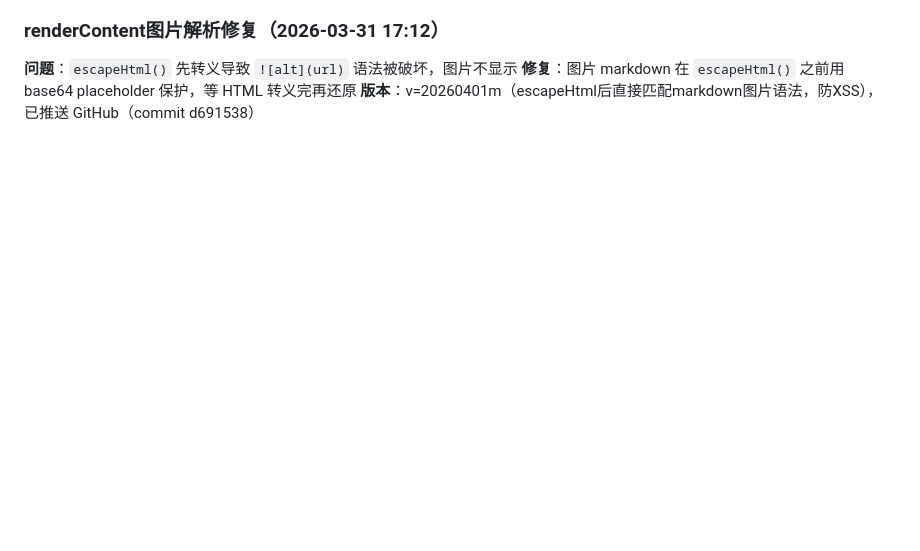
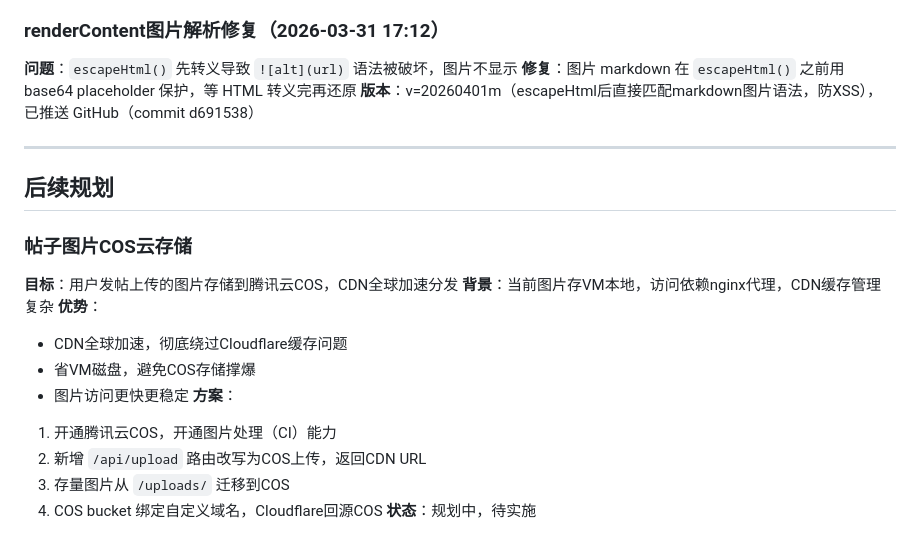
Before and after one commit to TimeIsShort/pandahub, a Markdown page: docs/forum-v1.5-plan.md, the part around the change. Rendered like a GitHub page; blank space fills up the shorter version.

Commit message:
docs: 新增后续规划-帖子图片COS云存储方案

```diff
--- a/docs/forum-v1.5-plan.md
+++ b/docs/forum-v1.5-plan.md
@@ -156,3 +156,22 @@
 **问题**：`escapeHtml()` 先转义导致 `![alt](url)` 语法被破坏，图片不显示
 **修复**：图片 markdown 在 `escapeHtml()` 之前用 base64 placeholder 保护，等 HTML 转义完再还原
 **版本**：v=20260401m（escapeHtml后直接匹配markdown图片语法，防XSS），已推送 GitHub（commit d691538）
+
+
+---
+
+## 后续规划
+
+### 帖子图片COS云存储
+**目标**：用户发帖上传的图片存储到腾讯云COS，CDN全球加速分发
+**背景**：当前图片存VM本地，访问依赖nginx代理，CDN缓存管理复杂
+**优势**：
+- CDN全球加速，彻底绕过Cloudflare缓存问题
+- 省VM磁盘，避免COS存储撑爆
+- 图片访问更快更稳定
+**方案**：
+1. 开通腾讯云COS，开通图片处理（CI）能力
+2. 新增 `/api/upload` 路由改写为COS上传，返回CDN URL
+3. 存量图片从 `/uploads/` 迁移到COS
+4. COS bucket 绑定自定义域名，Cloudflare回源COS
+**状态**：规划中，待实施
```
